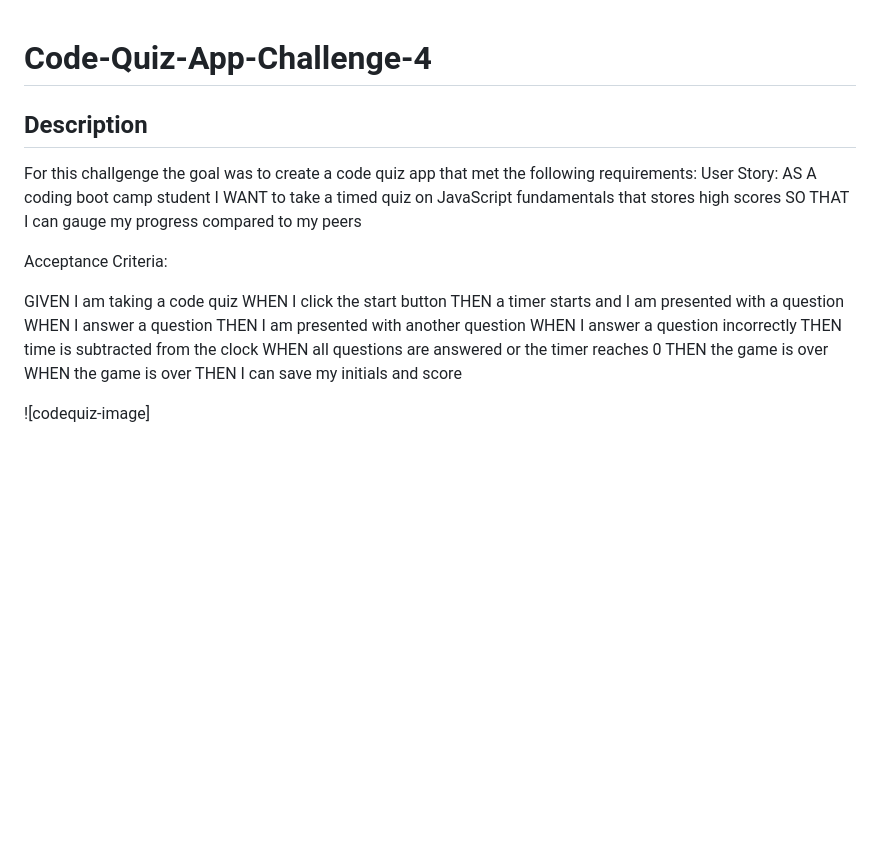
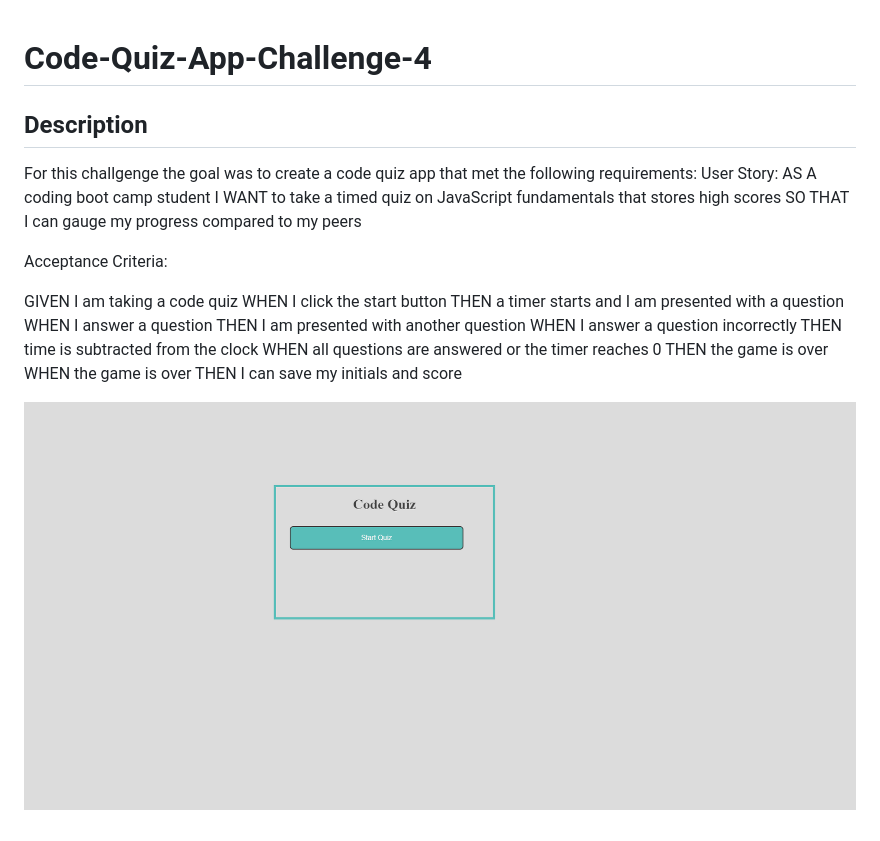
Before and after one commit to cbinder705/Code-Quiz-App-Challenge-4, a Markdown page: README.md, the part around the change. Drawn GitHub-style; pictures changed too: code-quiz.png (added); blank space fills up the shorter version.

```diff
--- a/README.md
+++ b/README.md
@@ -1,4 +1,5 @@
 # Code-Quiz-App-Challenge-4
+
 ## Description
 
 For this challgenge the goal was to create a code quiz app that met the following requirements:
@@ -21,4 +22,4 @@ THEN the game is over
 WHEN the game is over
 THEN I can save my initials and score
 
-![codequiz-image]
+![codequiz-image](code-quiz.png)
```
